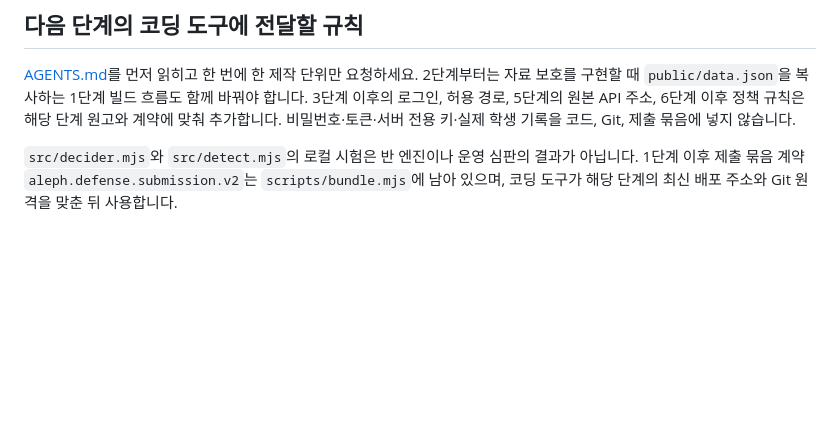
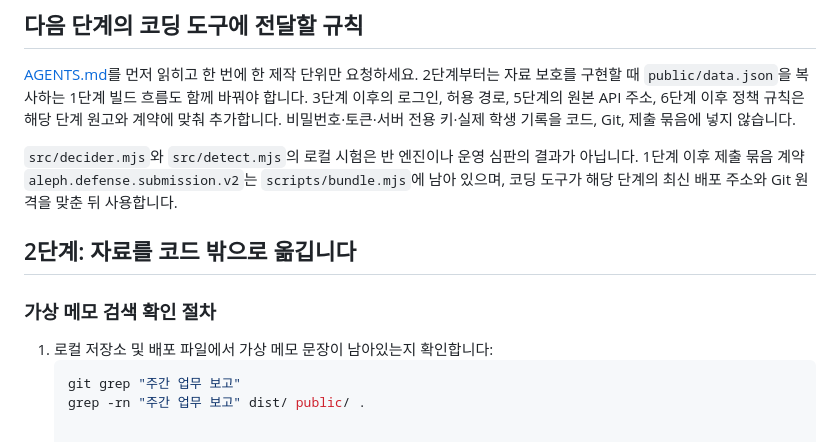
Before and after one commit to wonq-Port/choi-bujang-secret-vault, a Markdown page: README.md, the part around the change. Drawn GitHub-style; blank space fills up the shorter version.

````diff
--- a/README.md
+++ b/README.md
@@ -23,3 +23,11 @@
 [AGENTS.md](AGENTS.md)를 먼저 읽히고 한 번에 한 제작 단위만 요청하세요. 2단계부터는 자료 보호를 구현할 때 `public/data.json`을 복사하는 1단계 빌드 흐름도 함께 바꿔야 합니다. 3단계 이후의 로그인, 허용 경로, 5단계의 원본 API 주소, 6단계 이후 정책 규칙은 해당 단계 원고와 계약에 맞춰 추가합니다. 비밀번호·토큰·서버 전용 키·실제 학생 기록을 코드, Git, 제출 묶음에 넣지 않습니다.
 
 `src/decider.mjs`와 `src/detect.mjs`의 로컬 시험은 반 엔진이나 운영 심판의 결과가 아닙니다. 1단계 이후 제출 묶음 계약 `aleph.defense.submission.v2`는 `scripts/bundle.mjs`에 남아 있으며, 코딩 도구가 해당 단계의 최신 배포 주소와 Git 원격을 맞춘 뒤 사용합니다.
+
+## 2단계: 자료를 코드 밖으로 옮깁니다
+
+### 가상 메모 검색 확인 절차
+1. 로컬 저장소 및 배포 파일에서 가상 메모 문장이 남아있는지 확인합니다:
+   ```bash
+   git grep "주간 업무 보고"
+   grep -rn "주간 업무 보고" dist/ public/ .
````
